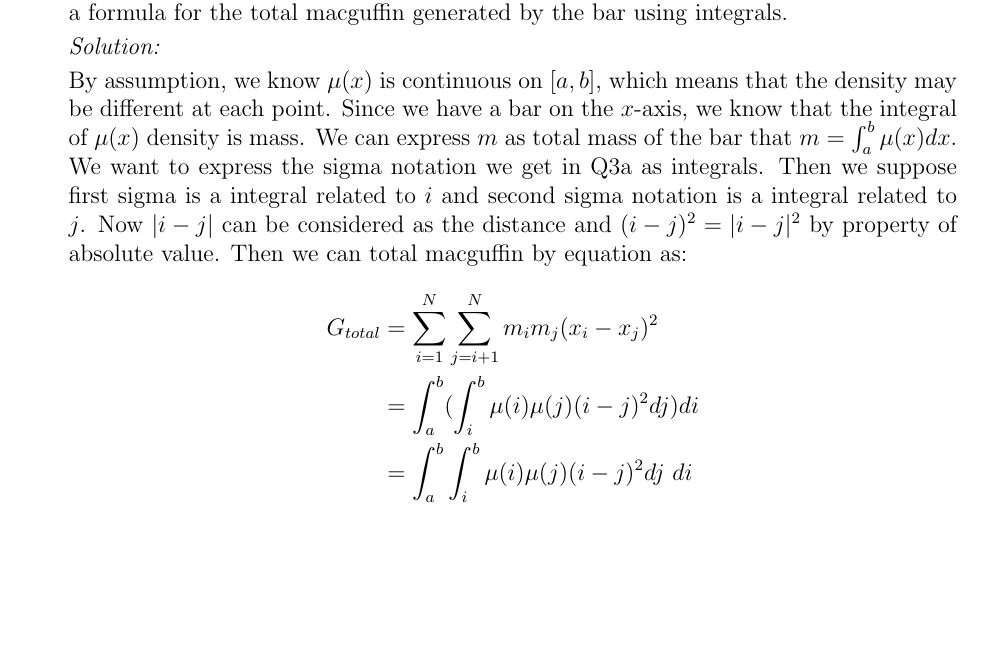
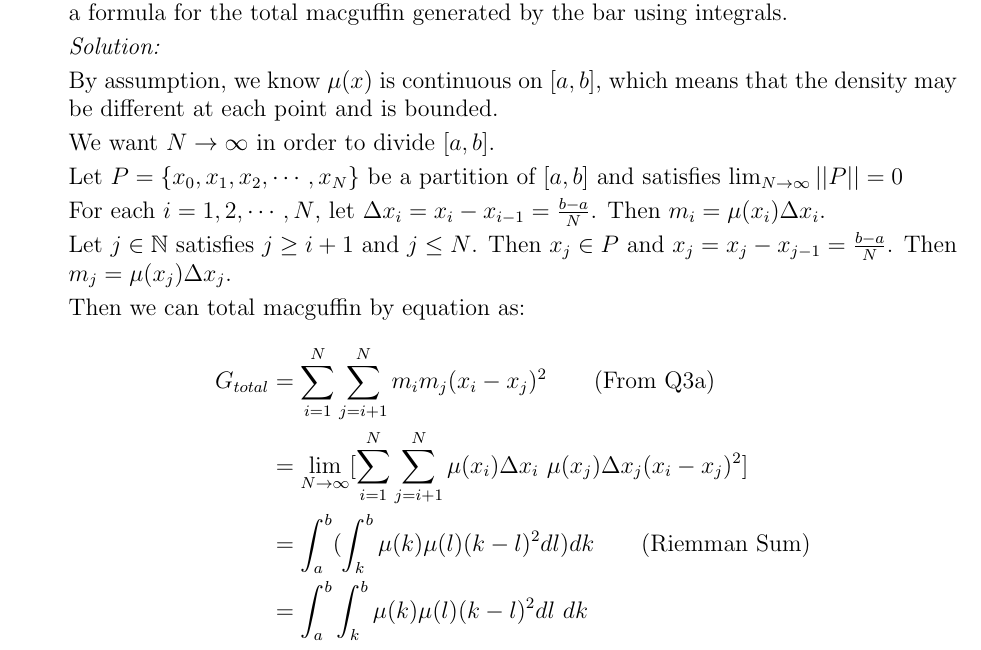
Before and after one commit to RealFakeAccount/MAT137, a LaTeX problem sheet (MAT137-Assignment-7/137_2021_A7.tex): part of page 10 of 10, cut so that both start at the same text, the shorter picture padded with empty space. Compiled offline with pdfLaTeX.

Commit message:
Edit Q3b

```diff
--- a/MAT137-Assignment-7/137_2021_A7.tex
+++ b/MAT137-Assignment-7/137_2021_A7.tex
@@ -344,12 +344,23 @@ If we have more than two masses, every pair of masses generates a macguffin.  Fo
 
 	\emph{Solution:}
 
-	By assumption, we know $\mu(x)$ is continuous on $[a, b]$, which means that the density may be different at each point. Since we have a bar on the $x$-axis, we know that the integral of $\mu(x)$ density is mass. We can express $m$ as total mass of the bar that $m=\int_a^b\mu(x)dx$. We want to express the sigma notation we get in Q3a as integrals. Then we suppose first sigma is a integral related to $i$ and second sigma notation is a integral related to $j$. Now $|i-j|$ can be considered as the distance and $(i-j)^2=|i-j|^2$ by property of absolute value.
+	By assumption, we know $\mu(x)$ is continuous on $[a, b]$, which means that the density may be different at each point and is bounded.
+
+	We want $N \to \infty$ in order to divide $[a,b]$.
+
+	Let $P=\{x_0,x_1,x_2,\cdots,x_N\}$ be a partition of $[a,b]$ and satisfies $\lim_{N\to\infty}||P||=0$
+
+	For each $i=1,2,\cdots,N$, let $\Delta x_i=x_i-x_{i-1}=\frac{b-a}{N}$. Then $m_i=\mu(x_i)\Delta x_i$.
+
+	Let $j\in\N$ satisfies $j\geq i+1$ and $j\leq N$. Then $x_j\in P$ and $x_j=x_j-x_{j-1}=\frac{b-a}{N}$. Then $m_j=\mu(x_j)\Delta x_j$.
+
+
 	Then we can total macguffin by equation as:
 	\begin{align*}
-	    G_{total}&=\sum_{i=1}^{N}\sum_{j=i+1}^{N}m_im_j(x_i-x_j)^2\\
-	    &=\int_a^b(\int_i^b\mu(i)\mu(j)(i-j)^2dj)di\\
-	    &=\int_a^b\int_i^b\mu(i)\mu(j)(i-j)^2dj\ di
+	    G_{total}&=\sum_{i=1}^{N}\sum_{j=i+1}^{N}m_im_j(x_i-x_j)^2\qquad(\mbox{From Q3a})\\
+	    &=\lim_{N\to \infty }[\sum_{i=1}^{N}\sum_{j=i+1}^{N}\mu(x_i)\Delta x_i\ \mu(x_j)\Delta x_j(x_i-x_j)^2]\\
+	    &=\int_a^b(\int_k^b\mu(k)\mu(l)(k-l)^2dl)dk\qquad(\mbox{Riemman Sum})\\
+	    &=\int_a^b\int_k^b\mu(k)\mu(l)(k-l)^2dl\ dk
 	\end{align*}
 
 \end{enumerate}
```
